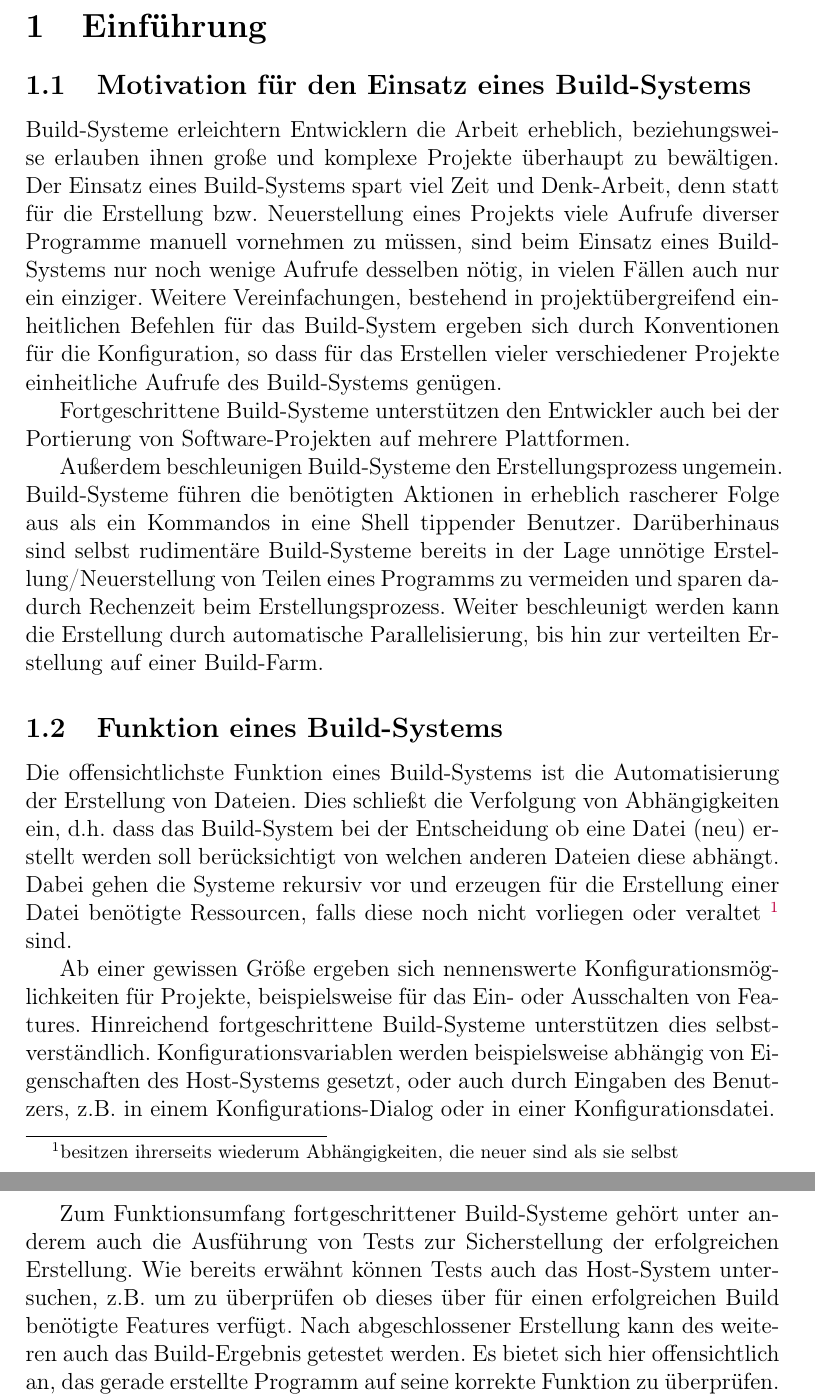
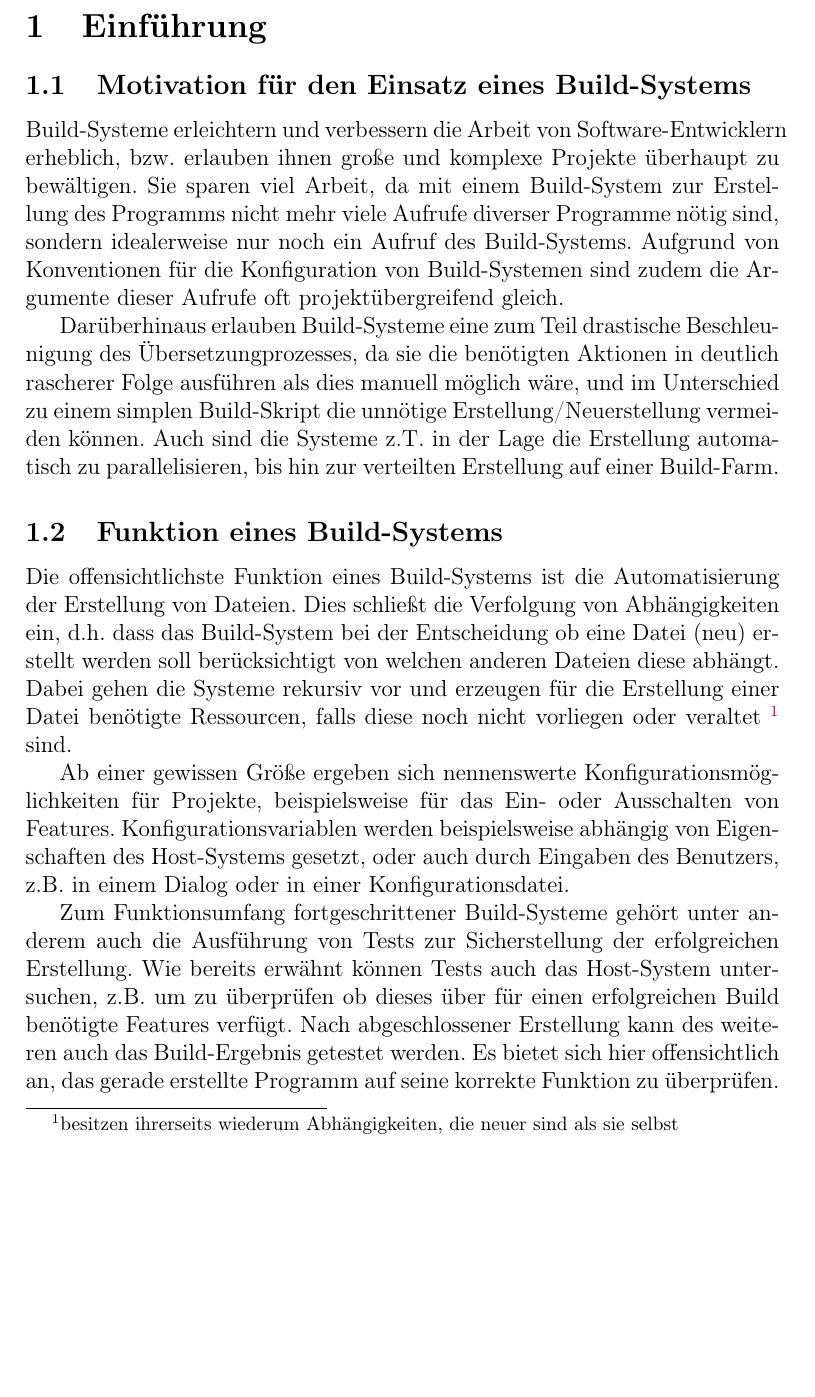
Before and after one commit to brantsch/build_systems_talk, a LaTeX document (paper/build_systems_paper.tex, which reads paper/parts/einfuehrung.tex): two parts of pages 3 and 4 of 17 before the commit and part of page 3 of 17 after it, the two joined at a grey line, cut so that both start at the same text, the shorter picture padded with empty space. Compiled offline with pdfLaTeX.

Commit message:
abbreviate parts of the paper

```diff
--- a/paper/parts/einfuehrung.tex
+++ b/paper/parts/einfuehrung.tex
@@ -1,33 +1,21 @@
 % vim: spell spelllang=de textwidth=80
 \subsection{Motivation für den Einsatz eines Build-Systems}
 
-Build-Systeme erleichtern Entwicklern die Arbeit erheblich, beziehungsweise
-erlauben ihnen große und komplexe Projekte überhaupt zu bewältigen.
+Build-Systeme erleichtern und verbessern die Arbeit von Software-Entwicklern
+erheblich, bzw. erlauben ihnen große und komplexe Projekte überhaupt zu
+bewältigen. Sie sparen viel Arbeit, da mit einem Build-System zur Erstellung des
+Programms nicht mehr viele Aufrufe diverser Programme nötig sind, sondern
+idealerweise nur noch ein Aufruf des Build-Systems.
 %
-Der Einsatz eines Build-Systems spart viel Zeit und Denk-Arbeit,
-denn statt für die Erstellung bzw. Neuerstellung eines Projekts viele
-Aufrufe diverser Programme manuell vornehmen zu müssen, sind beim Einsatz eines
-Build-Systems nur noch wenige Aufrufe desselben nötig, in vielen Fällen auch
-nur ein einziger.
-%
-Weitere Vereinfachungen, bestehend in projektübergreifend einheitlichen Befehlen
-für das Build-System ergeben sich durch Konventionen für die Konfiguration, so
-dass für das Erstellen vieler verschiedener Projekte einheitliche Aufrufe des
-Build-Systems genügen.
+Aufgrund von Konventionen für die Konfiguration von Build-Systemen sind zudem
+die Argumente dieser Aufrufe oft projektübergreifend gleich.
 
-Fortgeschrittene Build-Systeme unterstützen den Entwickler auch bei der
-Portierung von Software-Projekten auf mehrere Plattformen. %FIXME
-
-Außerdem beschleunigen Build-Systeme den Erstellungsprozess ungemein.
-Build-Systeme führen die benötigten Aktionen in erheblich rascherer Folge aus
-als ein Kommandos in eine Shell tippender Benutzer.
-%
-Darüberhinaus sind selbst rudimentäre Build-Systeme bereits in der Lage unnötige
-Erstellung/Neuerstellung von Teilen eines Programms zu vermeiden und sparen
-dadurch Rechenzeit beim Erstellungsprozess.
-%
-Weiter beschleunigt werden kann die Erstellung durch automatische
-Parallelisierung, bis hin zur verteilten Erstellung auf einer Build-Farm.
+Darüberhinaus erlauben Build-Systeme eine zum Teil drastische Beschleunigung des
+Übersetzungprozesses, da sie die benötigten Aktionen in deutlich rascherer Folge
+ausführen als dies manuell möglich wäre, und im Unterschied zu einem simplen
+Build-Skript die unnötige Erstellung/Neuerstellung vermeiden können. Auch sind
+die Systeme z.T. in der Lage die Erstellung automatisch zu parallelisieren, bis
+hin zur verteilten Erstellung auf einer Build-Farm.
 
 \subsection{Funktion eines Build-Systems}
 
@@ -41,13 +29,11 @@ benötigte Ressourcen, falls diese noch nicht vorliegen oder veraltet
 \footnote{besitzen ihrerseits wiederum Abhängigkeiten, die neuer sind als sie
 selbst} sind.
 
-Ab einer gewissen Größe ergeben sich nennenswerte
-Konfigurationsmöglichkeiten für Projekte, beispielsweise für das Ein- oder
-Ausschalten von Features. Hinreichend fortgeschrittene Build-Systeme
-unterstützen dies selbstverständlich. Konfigurationsvariablen werden
-beispielsweise abhängig von Eigenschaften des Host-Systems gesetzt, oder auch
-durch Eingaben des Benutzers, z.B. in einem Konfigurations-Dialog oder in einer
-Konfigurationsdatei.
+Ab einer gewissen Größe ergeben sich nennenswerte Konfigurationsmöglichkeiten
+für Projekte, beispielsweise für das Ein- oder Ausschalten von Features.
+Konfigurationsvariablen werden beispielsweise abhängig von Eigenschaften des
+Host-Systems gesetzt, oder auch durch Eingaben des Benutzers, z.B. in einem
+Dialog oder in einer Konfigurationsdatei.
 
 %
 Zum Funktionsumfang fortgeschrittener Build-Systeme gehört unter anderem auch
```
